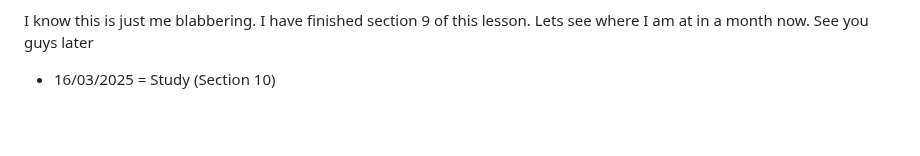
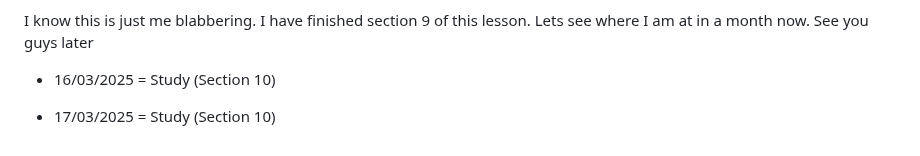
Before and after one commit to RedBloodCell1/Ultimate-Web-Development-Training, a Markdown page: README.md, the part around the change. Drawn GitHub-style; blank space fills up the shorter version.

Commit message:
Keep the streak going

```diff
--- a/README.md
+++ b/README.md
@@ -53,3 +53,5 @@ Everyday might look the same without any progress. Buy for someone who stumble u
 I know this is just me blabbering. I have finished section 9 of this lesson. Lets see where I am at in a month now. See you guys later
 
 - 16/03/2025 = Study (Section 10)
+
+- 17/03/2025 = Study (Section 10)
```
